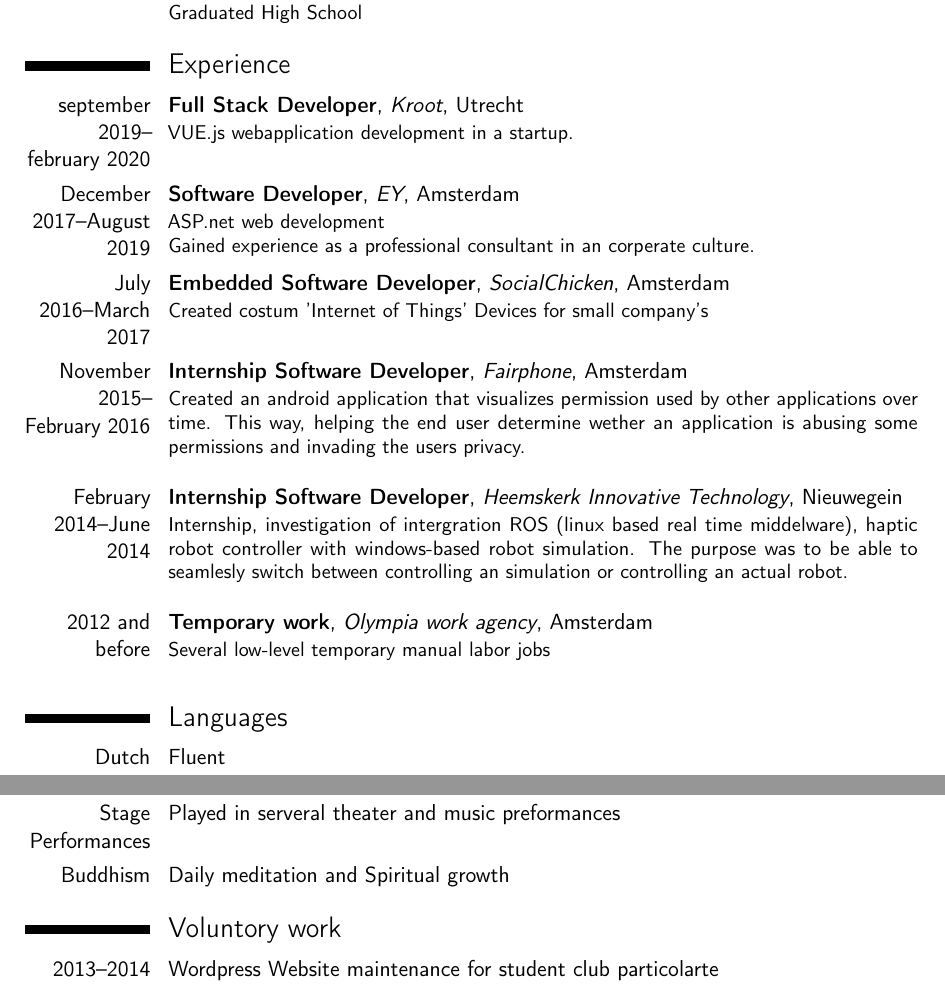
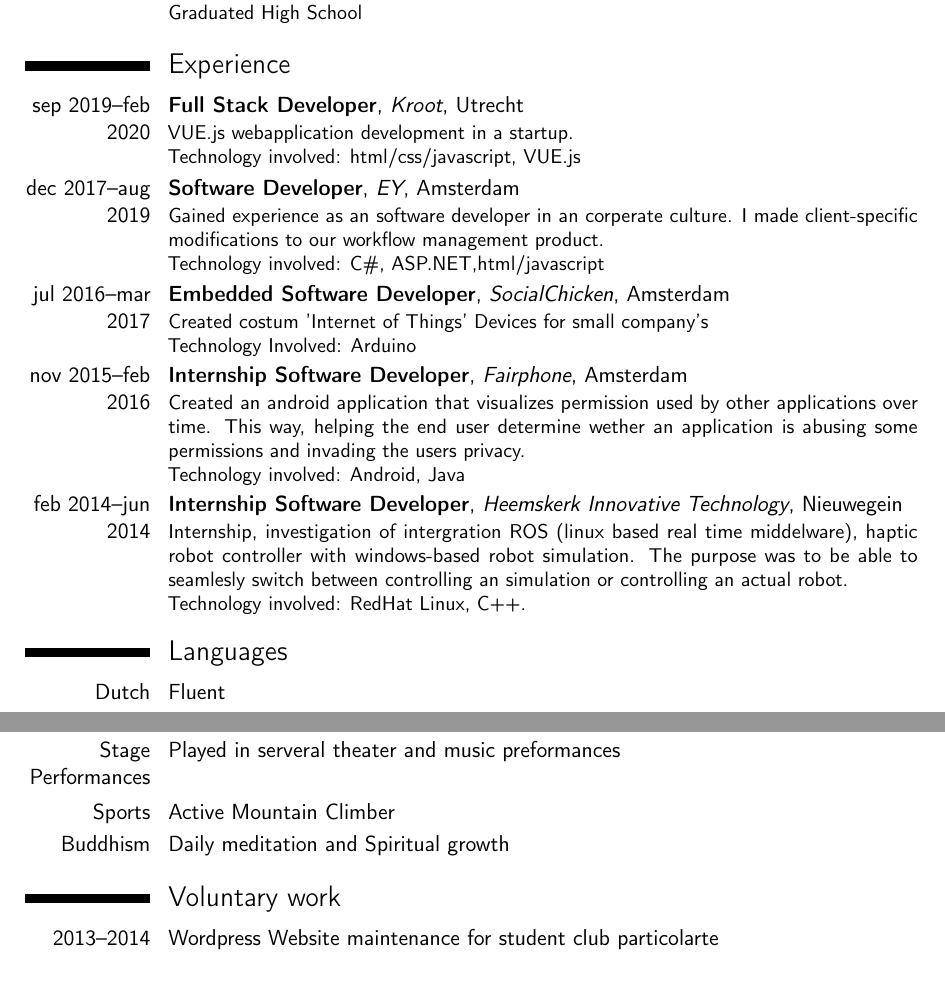
Before and after one commit to gorgabal/CV, a LaTeX CV (CV_Koen_Schoute.tex): two parts of pages 1 and 2 of 2, joined at a grey line, cut so that both start at the same text. Compiled offline with pdfLaTeX.

Commit message:
improves CV

```diff
--- a/CV_Koen_Schoute.tex
+++ b/CV_Koen_Schoute.tex
@@ -34,18 +34,20 @@
 %\cvitem{description}{Short thesis abstract}
 
 \section{Experience}
-\cventry{september 2019--february 2020}{Full Stack Developer}{Kroot}{Utrecht}{}{
-	VUE.js webapplication development in a startup.
+\cventry{sep 2019--feb 2020}{Full Stack Developer}{Kroot}{Utrecht}{}{
+	VUE.js webapplication development in a startup. \\ Technology involved: html/css/javascript, VUE.js
 }
-\cventry{December 2017--August 2019}{Software Developer}{EY}{Amsterdam}{}{
-	ASP.net web development\newline
-	Gained experience as a professional consultant in an corperate culture.}
-\cventry{July 2016--March 2017}{Embedded Software Developer}{SocialChicken}{Amsterdam}{}{ Created costum 'Internet of Things' Devices for small company's \newline}
-\cventry{November 2015--February 2016}{Internship Software Developer}{Fairphone}{Amsterdam}{}{Created an android application that visualizes permission used by other applications over time. This way, helping the end user determine wether an application is abusing some permissions and invading the users privacy. \newline}
-% \cventry{2015--2015}{Project}{NIKHEF}{Amsterdam science park}{}{Study project, deployment investigation of elasticsearch for logdata of the LHC's grid network\newline}
-% \cventry{2015--2015}{Project}{info.nl}{Amsterdam}{}{Study project involving android Development for info.nl\newline}
-\cventry{February 2014--June 2014}{Internship Software Developer}{Heemskerk Innovative Technology}{Nieuwegein}{}{Internship, investigation of intergration ROS (linux based real time middelware), haptic robot controller with windows-based robot simulation. The purpose was to be able to seamlesly switch between controlling an simulation or controlling an actual robot. \newline}
-\cventry{2012 and before}{Temporary work}{Olympia work agency}{Amsterdam}{}{Several low-level temporary manual labor jobs \newline}
+\cventry{dec 2017--aug 2019}{Software Developer}{EY}{Amsterdam}{}{
+	Gained experience as an software developer in an corperate culture. I made client-specific modifications to our workflow management product. \\
+	Technology involved: C\#, ASP.NET,html/javascript}
+\cventry{jul 2016--mar 2017}{Embedded Software Developer}{SocialChicken}{Amsterdam}{}{ Created costum 'Internet of Things' Devices for small company's \\ Technology Involved: Arduino}
+
+\cventry{nov 2015--feb 2016}{Internship Software Developer}{Fairphone}{Amsterdam}{}{Created an android application that visualizes permission used by other applications over time. This way, helping the end user determine wether an application is abusing some permissions and invading the users privacy. \\ Technology involved: Android, Java}
+
+
+\cventry{feb 2014--jun 2014}{Internship Software Developer}{Heemskerk Innovative Technology}{Nieuwegein}{}{Internship, investigation of intergration ROS (linux based real time middelware), haptic robot controller with windows-based robot simulation. The purpose was to be able to seamlesly switch between controlling an simulation or controlling an actual robot. \\  Technology involved: RedHat Linux, C++.
+}
+
 
 \section{Languages}
 \cvitemwithcomment{Dutch}{Fluent}{}
@@ -60,10 +62,10 @@
 \cvitem{Open Source}{I am a big fan of open source software}
 \cvitem{Audio} {Music creation and audio engineering}
 \cvitem{Stage Performances}{Played in serveral theater and music preformances}
+\cvitem{Sports}{Active Mountain Climber}
 \cvitem{Buddhism}{Daily meditation and Spiritual growth}
 
-
-\section{Voluntory work}
+\section{Voluntary work}
 \cvitem{2013--2014}{Wordpress Website maintenance for student club particolarte}
 \cvitem{2017}{Wordpress Website maintenance Beelease.nl}
 
```
